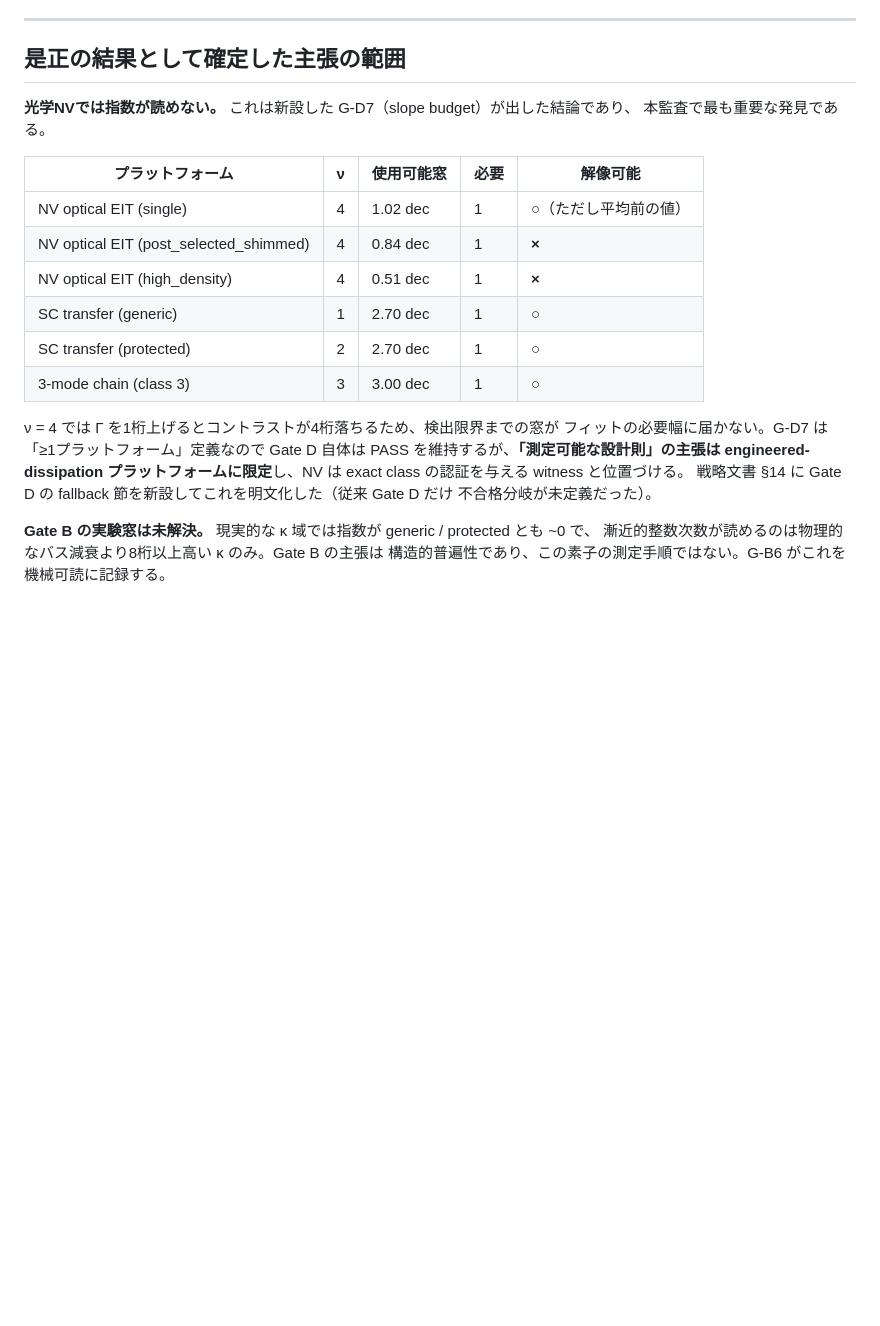
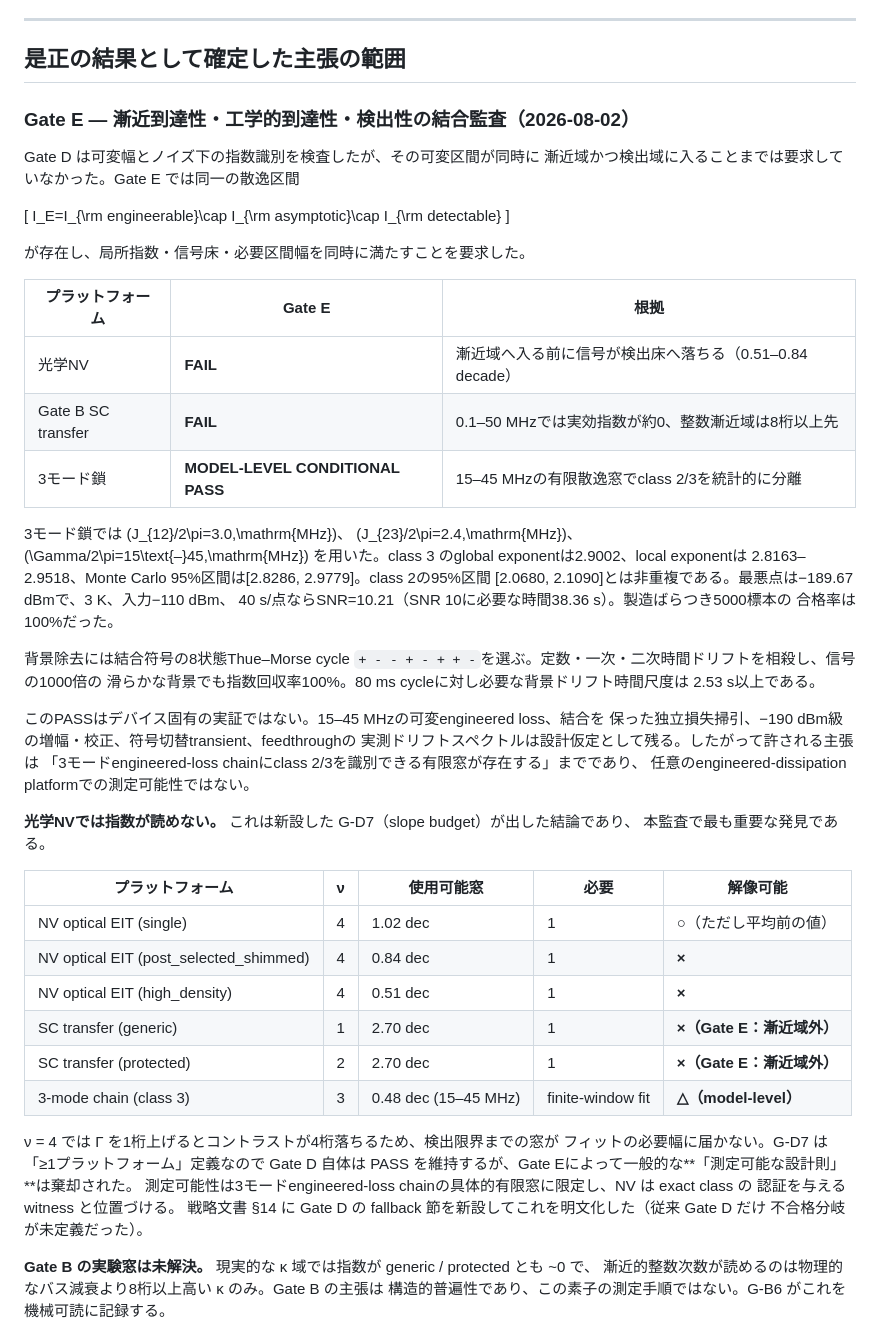
Before and after one commit to Risei412/NV-EIT-space, a Markdown page: GENERAL_PRL_GATE_AUDIT.md, the part around one of its changes. Drawn GitHub-style; blank space fills up the shorter version.

Commit message:
document Gate E joint accessibility audit

```diff
--- a/GENERAL_PRL_GATE_AUDIT.md
+++ b/GENERAL_PRL_GATE_AUDIT.md
@@ -84,6 +84,42 @@ G-C4 は全クラスに両ホストを要求、新設 G-C6 が witness の厳密
 
 ## 是正の結果として確定した主張の範囲
 
+### Gate E — 漸近到達性・工学的到達性・検出性の結合監査（2026-08-02）
+
+Gate D は可変幅とノイズ下の指数識別を検査したが、その可変区間が同時に
+漸近域かつ検出域に入ることまでは要求していなかった。Gate E では同一の散逸区間
+
+\[
+I_E=I_{\rm engineerable}\cap I_{\rm asymptotic}\cap I_{\rm detectable}
+\]
+
+が存在し、局所指数・信号床・必要区間幅を同時に満たすことを要求した。
+
+| プラットフォーム | Gate E | 根拠 |
+|---|---|---|
+| 光学NV | **FAIL** | 漸近域へ入る前に信号が検出床へ落ちる（0.51–0.84 decade） |
+| Gate B SC transfer | **FAIL** | 0.1–50 MHzでは実効指数が約0、整数漸近域は8桁以上先 |
+| 3モード鎖 | **MODEL-LEVEL CONDITIONAL PASS** | 15–45 MHzの有限散逸窓でclass 2/3を統計的に分離 |
+
+3モード鎖では \(J_{12}/2\pi=3.0\,\mathrm{MHz}\)、
+\(J_{23}/2\pi=2.4\,\mathrm{MHz}\)、\(\Gamma/2\pi=15\text{–}45\,\mathrm{MHz}\)
+を用いた。class 3 のglobal exponentは2.9002、local exponentは
+2.8163–2.9518、Monte Carlo 95%区間は[2.8286, 2.9779]。class 2の95%区間
+[2.0680, 2.1090]とは非重複である。最悪点は−189.67 dBmで、3 K、入力−110 dBm、
+40 s/点ならSNR=10.21（SNR 10に必要な時間38.36 s）。製造ばらつき5000標本の
+合格率は100%だった。
+
+背景除去には結合符号の8状態Thue–Morse cycle
+`+ - - + - + + -`を選ぶ。定数・一次・二次時間ドリフトを相殺し、信号の1000倍の
+滑らかな背景でも指数回収率100%。80 ms cycleに対し必要な背景ドリフト時間尺度は
+2.53 s以上である。
+
+このPASSはデバイス固有の実証ではない。15–45 MHzの可変engineered loss、結合を
+保った独立損失掃引、−190 dBm級の増幅・校正、符号切替transient、feedthroughの
+実測ドリフトスペクトルは設計仮定として残る。したがって許される主張は
+「3モードengineered-loss chainにclass 2/3を識別できる有限窓が存在する」までであり、
+任意のengineered-dissipation platformでの測定可能性ではない。
+
 **光学NVでは指数が読めない。** これは新設した G-D7（slope budget）が出した結論であり、
 本監査で最も重要な発見である。
 
@@ -92,14 +128,15 @@ G-C4 は全クラスに両ホストを要求、新設 G-C6 が witness の厳密
 | NV optical EIT (single) | 4 | 1.02 dec | 1 | ○（ただし平均前の値） |
 | NV optical EIT (post_selected_shimmed) | 4 | 0.84 dec | 1 | **×** |
 | NV optical EIT (high_density) | 4 | 0.51 dec | 1 | **×** |
-| SC transfer (generic) | 1 | 2.70 dec | 1 | ○ |
-| SC transfer (protected) | 2 | 2.70 dec | 1 | ○ |
-| 3-mode chain (class 3) | 3 | 3.00 dec | 1 | ○ |
+| SC transfer (generic) | 1 | 2.70 dec | 1 | **×（Gate E：漸近域外）** |
+| SC transfer (protected) | 2 | 2.70 dec | 1 | **×（Gate E：漸近域外）** |
+| 3-mode chain (class 3) | 3 | 0.48 dec (15–45 MHz) | finite-window fit | **△（model-level）** |
 
 ν = 4 では Γ を1桁上げるとコントラストが4桁落ちるため、検出限界までの窓が
 フィットの必要幅に届かない。G-D7 は「≥1プラットフォーム」定義なので Gate D 自体は
-PASS を維持するが、**「測定可能な設計則」の主張は engineered-dissipation
-プラットフォームに限定**し、NV は exact class の認証を与える witness と位置づける。
+PASS を維持するが、Gate Eによって一般的な**「測定可能な設計則」**は棄却された。
+測定可能性は3モードengineered-loss chainの具体的有限窓に限定し、NV は exact class の
+認証を与える witness と位置づける。
 戦略文書 §14 に Gate D の fallback 節を新設してこれを明文化した（従来 Gate D だけ
 不合格分岐が未定義だった）。
 
```
Also changed, not shown: other parts of GENERAL_PRL_GATE_AUDIT.md (+1 -1 lines).
